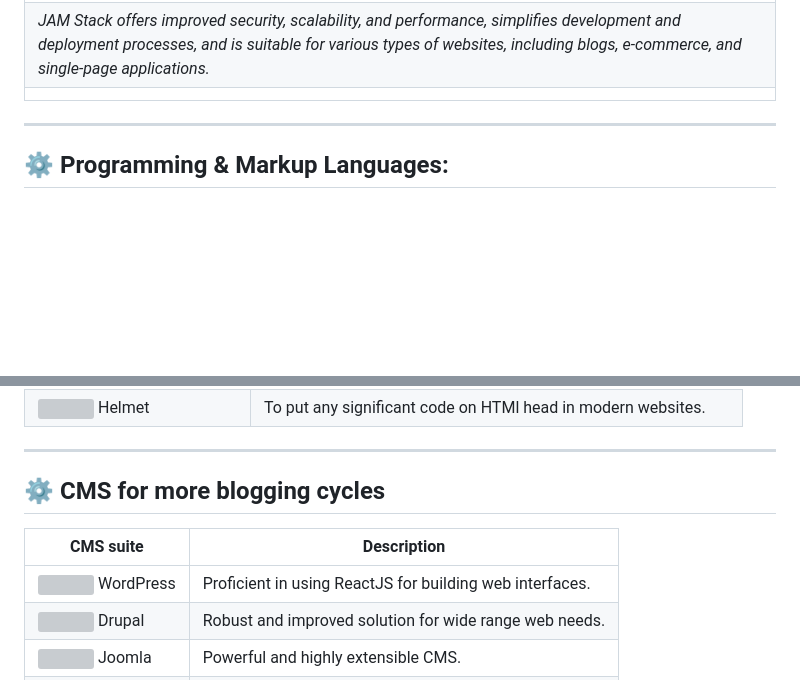
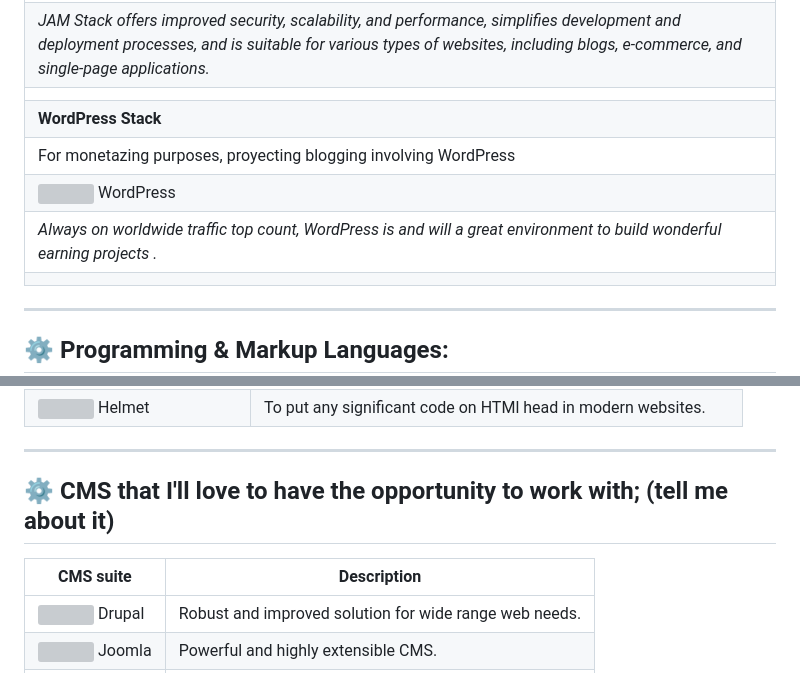
Before and after one commit to lucfreelance/lucfreelance, a Markdown page: README.MD, 2 parts joined by grey strips. Rendered like a GitHub page; blank space fills up the shorter version; grey boxes are pictures that could not be loaded.

```diff
--- a/README.MD
+++ b/README.MD
@@ -26,6 +26,11 @@
 | 🅐![](https://img.icons8.com/color/48/000000/api-settings.png) API **APIs:** Services or microservices that handle server-side logic and data retrieval.
 | 🅜![](https://img.icons8.com/color/48/000000/markdown.png) Markup **Markup:** Static HTML markup that is pre-built at build time and served via a content delivery network (CDN).
 | _JAM Stack offers improved security, scalability, and performance, simplifies development and deployment processes, and is suitable for various types of websites, including blogs, e-commerce, and single-page applications._ |
+||
+| **WordPress Stack**  |
+| For monetazing purposes, proyecting blogging involving WordPress
+| ![](https://img.icons8.com/color/48/000000/wordpress.png)  WordPress | Making easier for users that want do it quickly. |
+| _Always on worldwide traffic top count, WordPress is and will a great environment to build wonderful earning projects ._|
 ||
 
 ---
@@ -71,11 +76,10 @@
 
 ---
 
-## ⚙️ CMS for more blogging cycles
+## ⚙️ CMS that I'll love to have the opportunity to work with; (tell me about it)
 
 | CMS suite                     | Description                                            |
 |--------------------------------------------|-------------------------------------------------------|
-| ![](https://img.icons8.com/color/48/000000/wordpress.png)  WordPress | Proficient in using ReactJS for building web interfaces. |
 | ![](https://img.icons8.com/color/48/000000/drupal.png) Drupal  | Robust and improved solution for wide range web needs.          |
 | ![](https://img.icons8.com/color/48/000000/joomla.png)  Joomla      | Powerful and highly extensible CMS.         |
 | ![](https://img.icons8.com/color/48/000000/ghost.png) Ghost      | Nice for blogs with a special touch.              |
```
